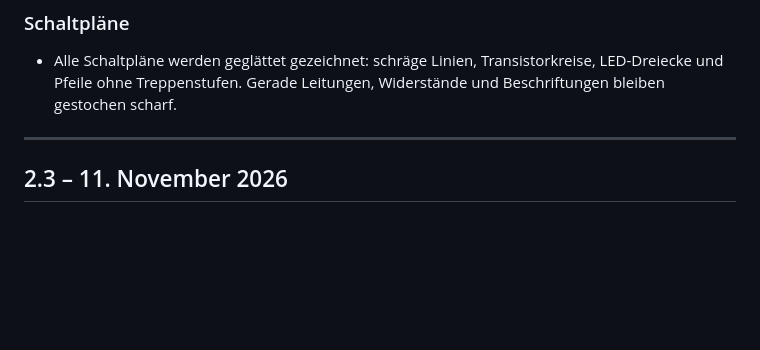
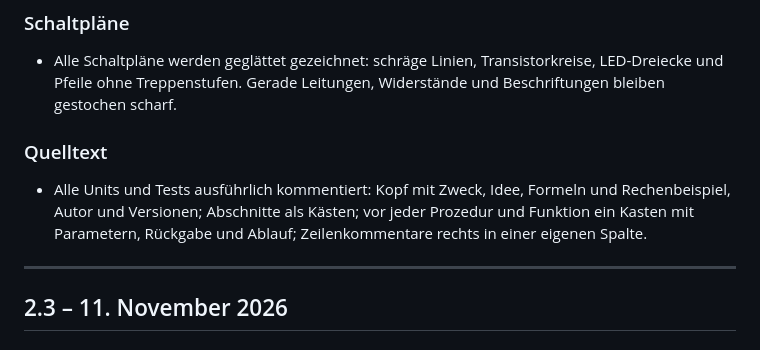
Before and after one commit to Elospeed/LedPreResistor, a Markdown page: CHANGELOG.md, the part around the change. GitHub-like rendering; blank space fills up the shorter version.

```diff
--- a/CHANGELOG.md
+++ b/CHANGELOG.md
@@ -32,6 +32,9 @@ Die technischen Hintergründe stehen im [Entwicklungslog](docs/ENTWICKLUNGSLOG.m
 
 ### Schaltpläne
 - Alle Schaltpläne werden geglättet gezeichnet: schräge Linien, Transistorkreise, LED-Dreiecke und Pfeile ohne Treppenstufen. Gerade Leitungen, Widerstände und Beschriftungen bleiben gestochen scharf.
+
+### Quelltext
+- Alle Units und Tests ausführlich kommentiert: Kopf mit Zweck, Idee, Formeln und Rechenbeispiel, Autor und Versionen; Abschnitte als Kästen; vor jeder Prozedur und Funktion ein Kasten mit Parametern, Rückgabe und Ablauf; Zeilenkommentare rechts in einer eigenen Spalte.
 
 ---
 
```
Also changed, not shown: docs/ENTWICKLUNGSREGELN.md (+10 -0 lines).
